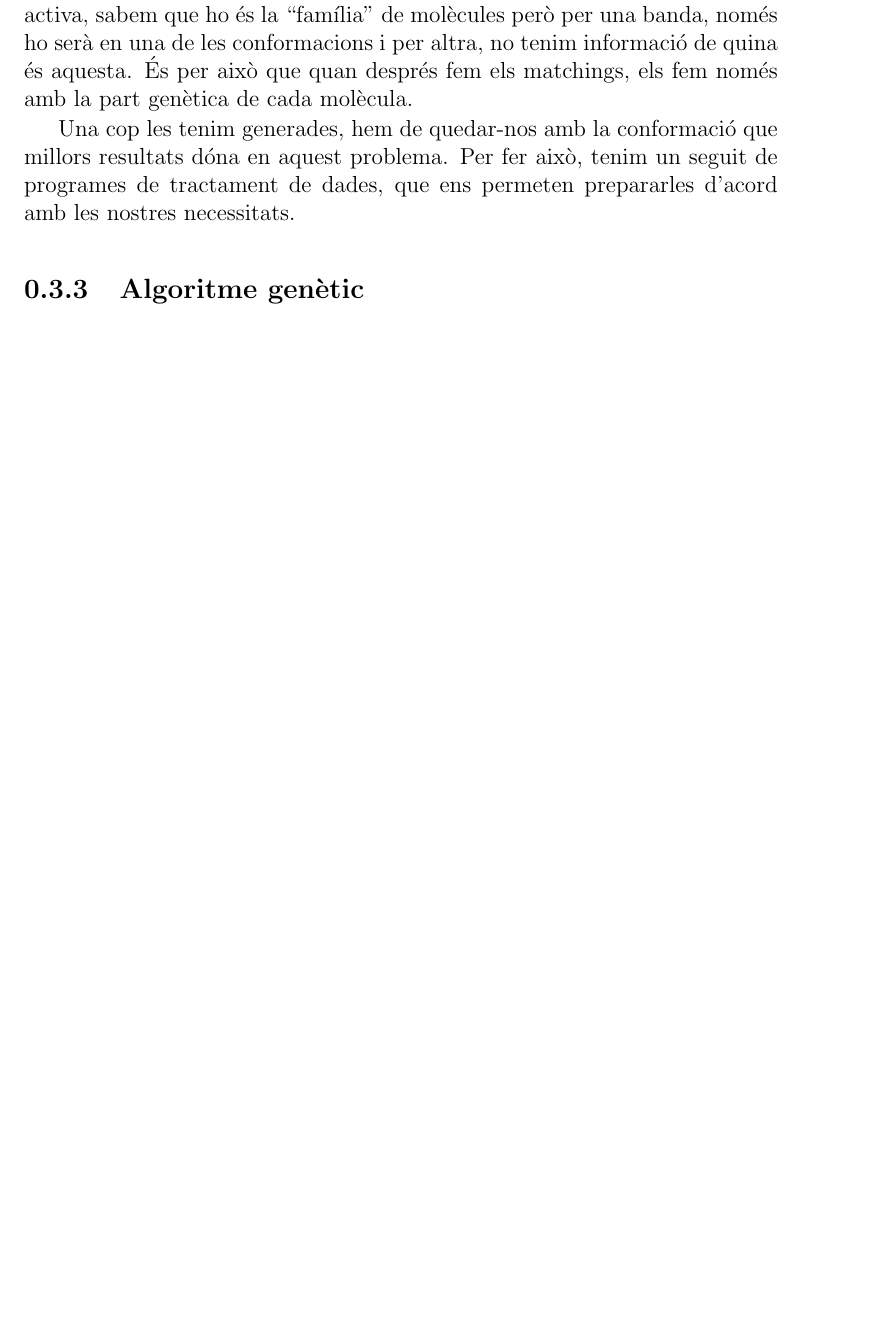
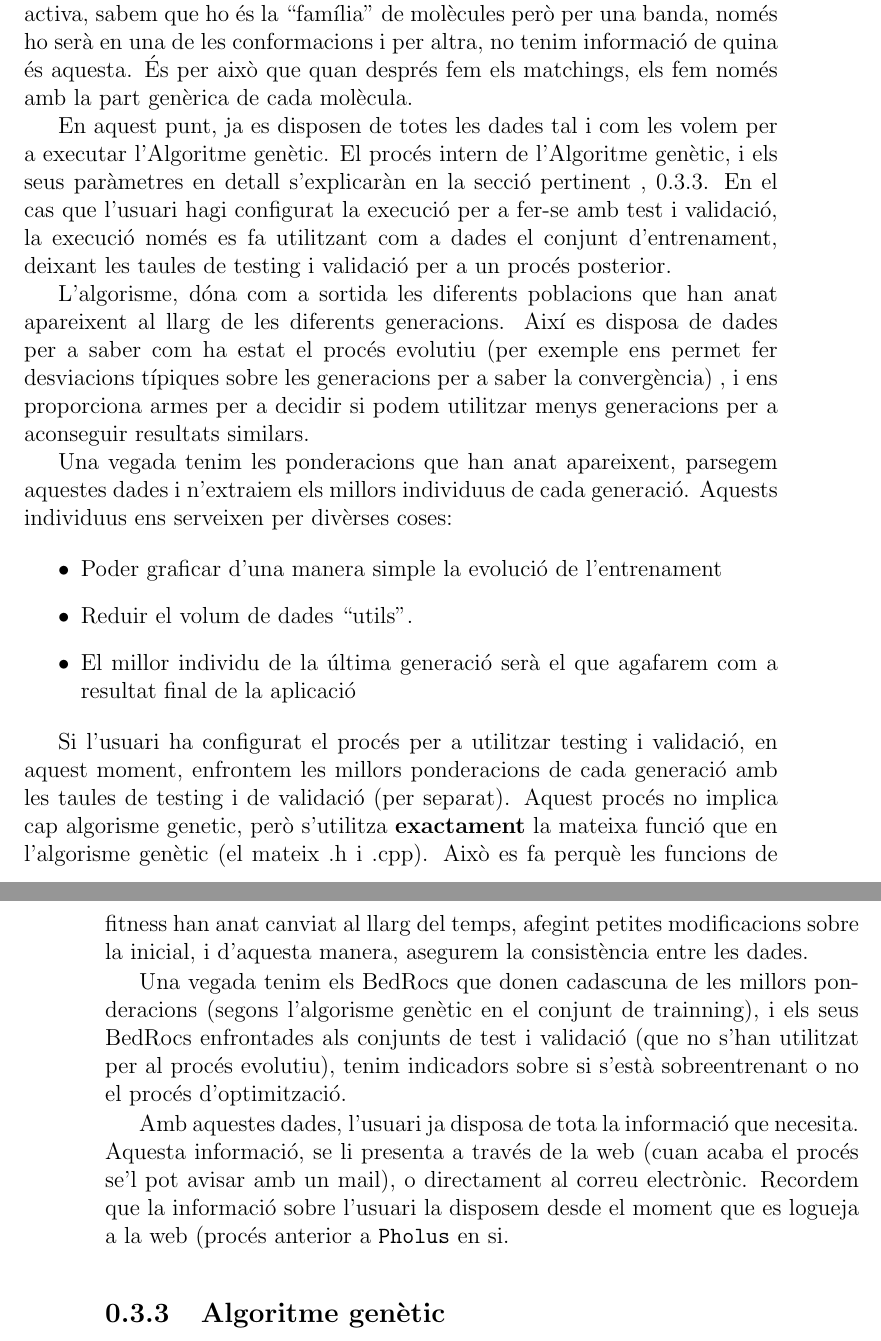
Before and after one commit to kidd/pfc, a LaTeX book (pholus.tex): part of page 9 of 14 before the commit and two parts of pages 9 and 10 of 15 after it, the two joined at a grey line, cut so that both start at the same text, the shorter picture padded with empty space. Compiled offline with pdfLaTeX.

Commit message:
millorat proces informatic pholus. acabat?

```diff
--- a/pholus.tex
+++ b/pholus.tex
@@ -393,18 +399,64 @@ molècula, sinó que aparegui només una vegada el nom genèric de les molècule
 actives.  Això ho fem perquè quan sabem que una molècula és activa, sabem que ho
 és la ``família'' de molècules però per una banda, només ho serà en una de les
 conformacions i per altra, no tenim informació de quina és aquesta.  És per això
-que quan després fem els matchings, els fem només amb la part genètica de cada
+que quan després fem els matchings, els fem només amb la part genèrica de cada
 molècula.
 
 %PUNT
 
 % subsubsection Procés de preparació (end)
 
-Una cop les tenim generades, hem de quedar-nos amb la conformació que millors
-resultats dóna en aquest problema.  Per fer això, tenim un seguit de programes
-de tractament de dades, que ens permeten prepararles d'acord amb les nostres
-necessitats.
+En aquest punt, ja es disposen de totes les dades tal i com les volem per a
+executar l'Algoritme genètic.  El procés intern de l'Algoritme genètic, i els
+seus paràmetres en detall s'explicaràn en la secció pertinent ,
+\ref{sub:Algoritme genetic}.  En el cas que l'usuari hagi configurat la execució
+per a fer-se amb test i validació, la execució només es fa utilitzant com a
+dades el conjunt d'entrenament, deixant les taules de testing i validació per a
+un procés posterior.
 
+L'algorisme, dóna com a sortida les diferents poblacions que han anat apareixent
+al llarg de les diferents generacions.  Així es disposa de dades per a saber com
+ha estat el procés evolutiu (per exemple ens permet fer desviacions típiques
+sobre les generacions per a saber la convergència) , i ens proporciona armes per
+a decidir si podem utilitzar menys generacions per a aconseguir resultats
+similars.
+
+Una vegada tenim les ponderacions que han anat apareixent, parsegem aquestes
+dades i n'extraiem els millors individuus de cada generació.  Aquests individuus
+ens serveixen per divèrses coses:
+
+\begin{itemize}
+	\item Poder graficar d'una manera simple la evolució de l'entrenament
+	\item Reduir el volum de dades ``utils''.
+	\item El millor individu de la última generació serà el que agafarem com a
+	resultat final de la aplicació
+\end{itemize}
+
+Si l'usuari ha configurat el procés per a utilitzar testing i validació, en
+aquest moment, enfrontem les millors ponderacions de cada generació amb les
+taules de testing i de validació (per separat).  Aquest procés no implica cap
+algorisme genetic, però s'utilitza \textbf{exactament} la mateixa funció que en
+l'algorisme genètic (el mateix .h i .cpp).  Això es fa perquè les funcions de
+fitness han anat canviat al llarg del temps, afegint petites modificacions sobre
+la inicial, i d'aquesta manera, asegurem la consistència entre les dades.
+
+Una vegada tenim els BedRocs que donen cadascuna de les millors ponderacions
+(segons l'algorisme genètic en el conjunt de trainning), i els seus BedRocs
+enfrontades als conjunts de test i validació (que no s'han utilitzat per al
+procés evolutiu), tenim indicadors sobre si s'està sobreentrenant o no el procés
+d'optimització.
+
+Amb aquestes dades, l'usuari ja disposa de tota la informació que necesita.
+Aquesta informació, se li presenta a través de la web (cuan acaba el procés se'l
+pot avisar amb un mail), o directament al correu electrònic.  Recordem que la
+informació sobre l'usuari la disposem desde el moment que es logueja a la web
+(procés anterior a \texttt{Pholus} en si.
+
+% ?????? ELIMINAR
+%Una cop les tenim generades, hem de quedar-nos amb la conformació que millors
+%resultats dóna en aquest problema.  Per fer això, tenim un seguit de programes
+%de tractament de dades, que ens permeten prepararles d'acord amb les nostres
+%necessitats.
 
 % subsection preparació de dades (end)
 \subsection{Algoritme genètic} % (fold)
```
Also changed, not shown: pholus.tex (36 more changed lines).
